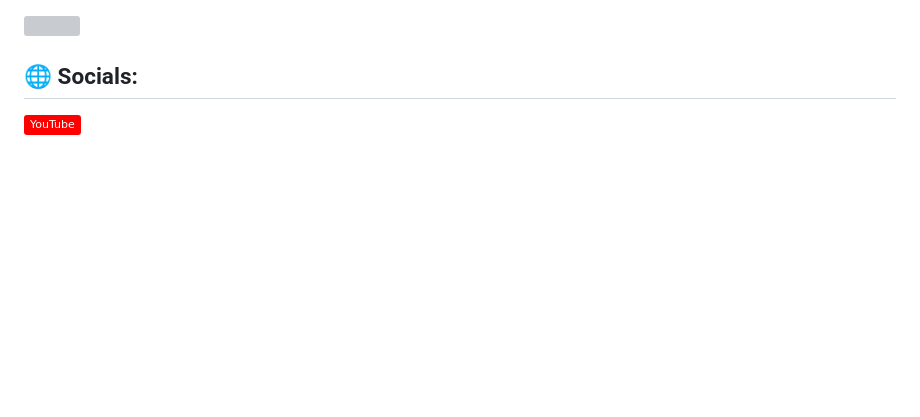
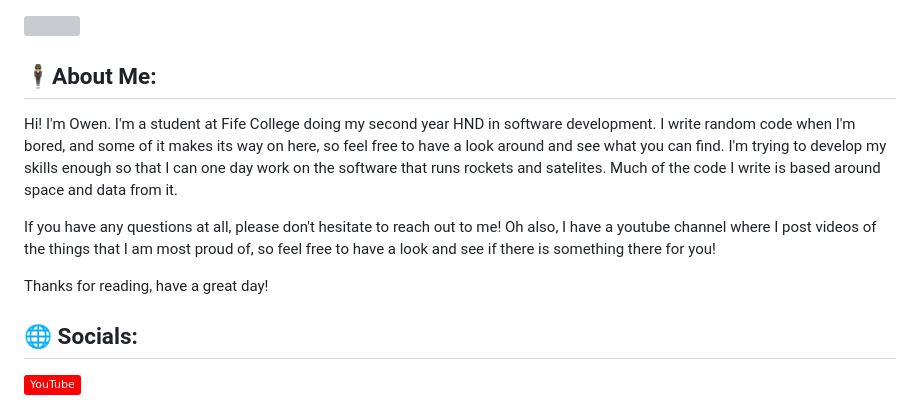
Before and after one commit to Owen7000/Owen7000, a Markdown page: README.md, the part around the change. GitHub-like rendering; badges without logos; blank space fills up the shorter version; grey boxes are pictures that could not be loaded.

```diff
--- a/README.md
+++ b/README.md
@@ -1,4 +1,15 @@
 [![](https://visitcount.itsvg.in/api?id=owen7000&icon=2&color=11)](https://visitcount.itsvg.in)
+## 🕴️About Me:
+Hi! I'm Owen. I'm a student at Fife College doing my second year HND in software development.
+I write random code when I'm bored, and some of it makes its way on here, so feel free to have a look around and see what you can find.
+I'm trying to develop my skills enough so that I can one day work on the software that runs rockets and satelites. Much of the code I write is based around space
+and data from it.
+
+If you have any questions at all, please don't hesitate to reach out to me!
+Oh also, I have a youtube channel where I post videos of the things that I am most proud of, so feel free to have a look and see if there is something there for you!
+
+Thanks for reading, have a great day!
+
 
 ## 🌐 Socials:
 [![YouTube](https://img.shields.io/badge/YouTube-%23FF0000.svg?logo=YouTube&logoColor=white)](https://youtube.com/@owenp8761)
```
